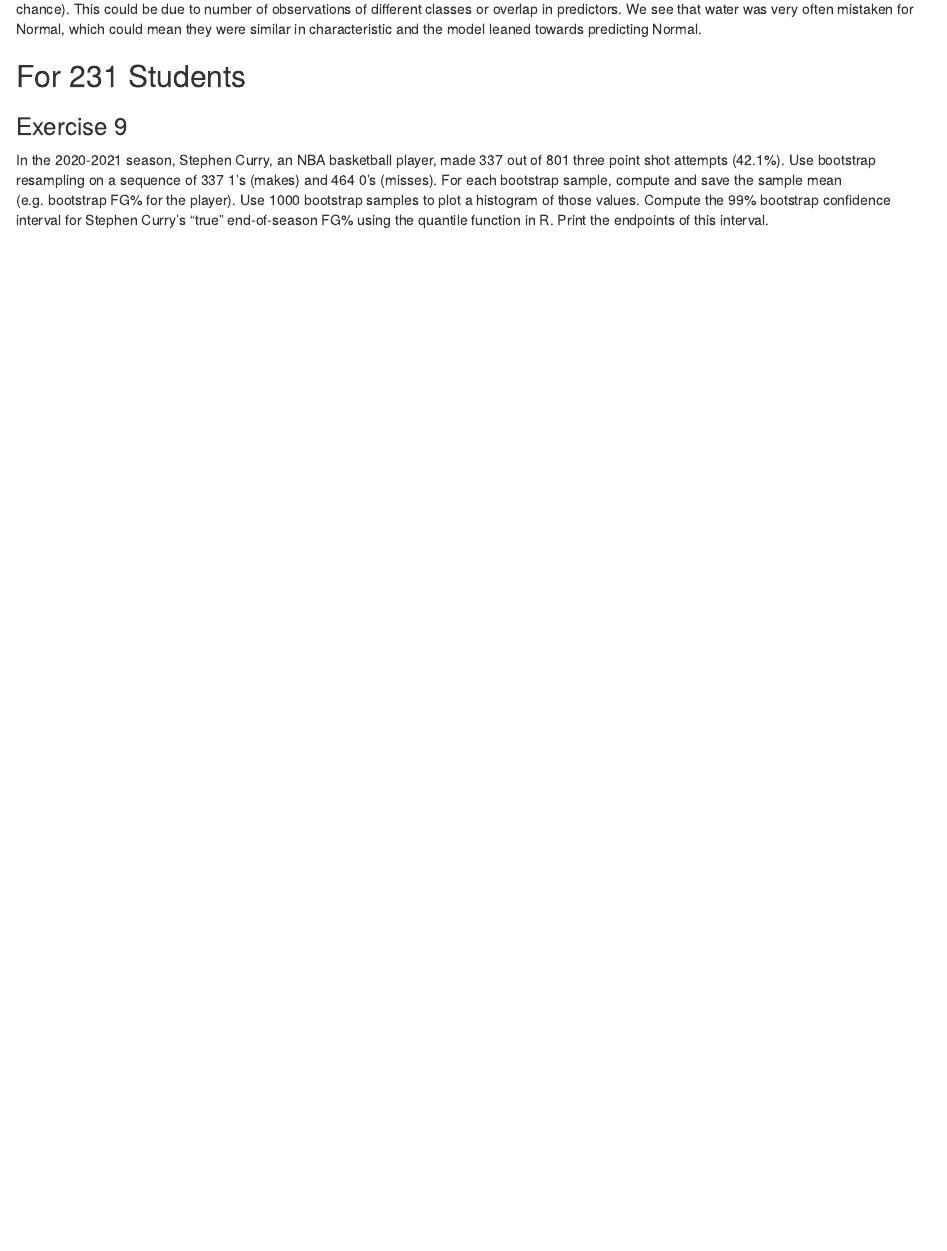
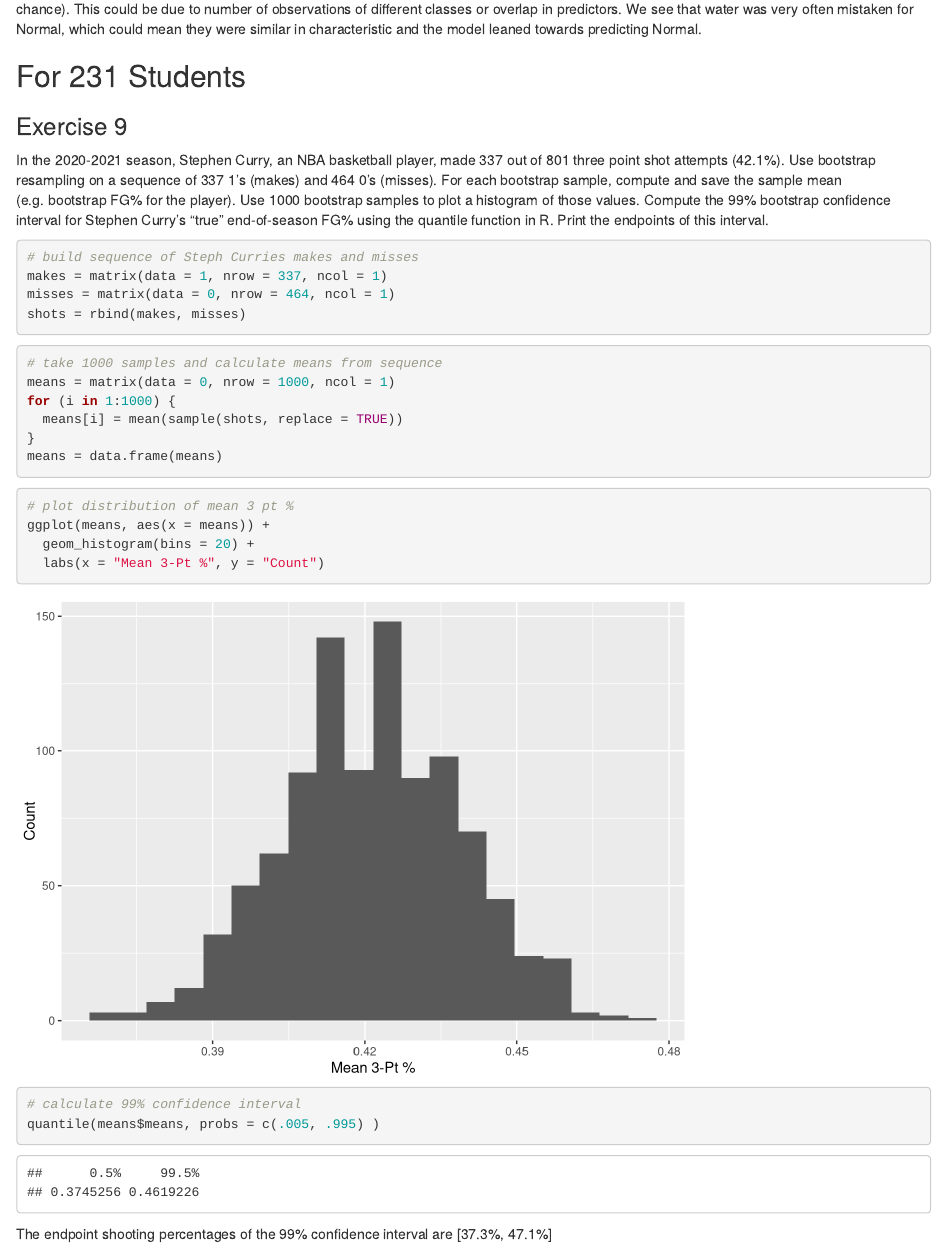
Before and after one commit to jaxstuhr/Stuhr_Homeworks_PSTAT231, an R Markdown document (pstat-231-hw5-stuhr.Rmd): the page in a window 1100 px wide, from 4290 px down. Rendered offline with R 4.5, knitr and Pandoc, with nearby package versions; some code elsewhere in the file could not run offline; column names are cleaned by a stand-in for the janitor package; common packages that the code uses without loading them are loaded.

Commit message:
final hw %

````diff
--- a/pstat-231-hw5-stuhr.Rmd
+++ b/pstat-231-hw5-stuhr.Rmd
@@ -191,3 +191,33 @@ The model performed best when predicting Normal, Bug, Grass and Psychic pokemon
 
 In the 2020-2021 season, Stephen Curry, an NBA basketball player, made 337 out of 801 three point shot attempts (42.1%). Use bootstrap resampling on a sequence of 337 1’s (makes) and 464 0’s (misses). For each bootstrap sample, compute and save the sample mean (e.g. bootstrap FG% for the player). Use 1000 bootstrap samples to plot a histogram of those values. Compute the 99% bootstrap confidence interval for Stephen Curry’s “true” end-of-season
 FG% using the quantile function in R. Print the endpoints of this interval.
+
+```{r}
+# build sequence of Steph Curries makes and misses
+makes = matrix(data = 1, nrow = 337, ncol = 1)
+misses = matrix(data = 0, nrow = 464, ncol = 1)
+shots = rbind(makes, misses)
+```
+
+```{r}
+# take 1000 samples and calculate means from sequence
+means = matrix(data = 0, nrow = 1000, ncol = 1)
+for (i in 1:1000) {
+  means[i] = mean(sample(shots, replace = TRUE))
+}
+means = data.frame(means)
+```
+
+```{r}
+# plot distribution of mean 3 pt %
+ggplot(means, aes(x = means)) +
+  geom_histogram(bins = 20) +
+  labs(x = "Mean 3-Pt %", y = "Count")
+```
+
+```{r}
+# calculate 99% confidence interval
+quantile(means$means, probs = c(.005, .995) )
+```
+
+The endpoint shooting percentages of the 99% confidence interval are [37.3%, 47.1%]
````
Also changed, not shown: pstat-231-hw5-stuhr.html.
